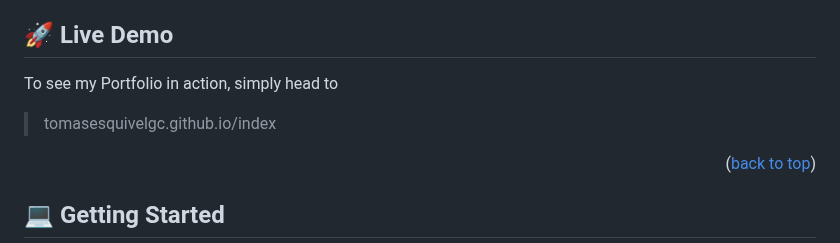
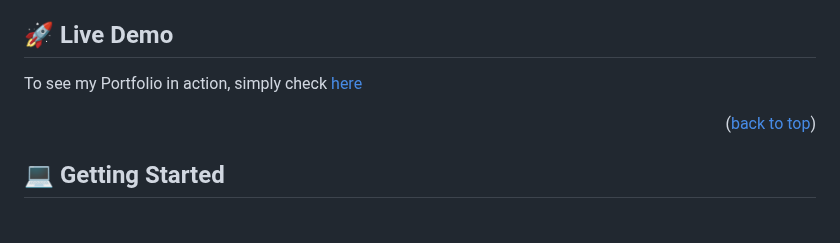
Before and after one commit to tomasesquivelgc/Portfolio_Mobile_First, a Markdown page: README.md, the part around the change. Rendered like a GitHub page; blank space fills up the shorter version.

Commit message:
full URL change to link
Co-authored-by: Okemdi Udeh <ukemdi@gmail.com>

```diff
--- a/README.md
+++ b/README.md
@@ -73,9 +73,7 @@ The key features of this project are:
 
 ## 🚀 Live Demo <a name="live-demo"></a>
 
-To see my Portfolio in action, simply head to
-
-> tomasesquivelgc.github.io/index
+To see my Portfolio in action, simply check [here](tomasesquivelgc.github.io/index)
 
 <p align="right">(<a href="#readme-top">back to top</a>)</p>
 
```
